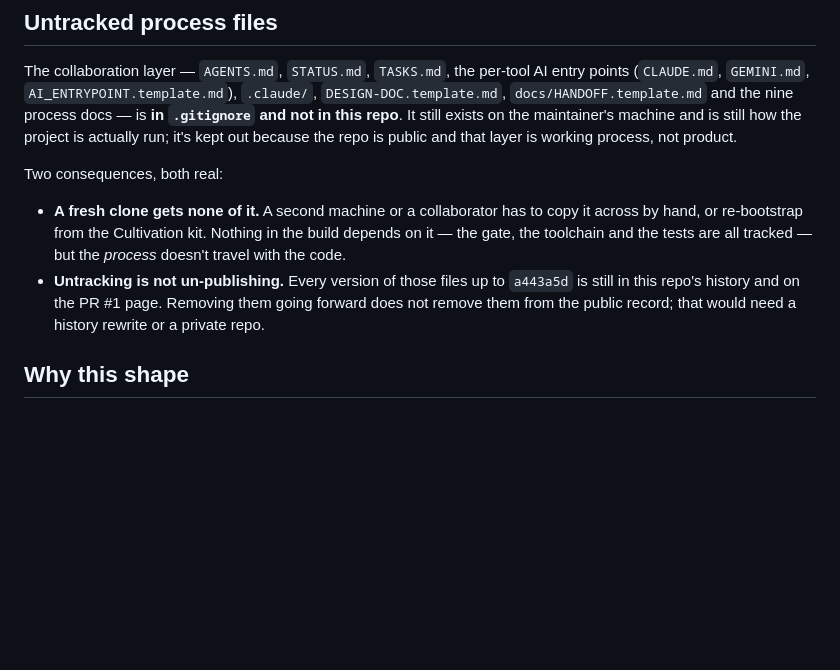
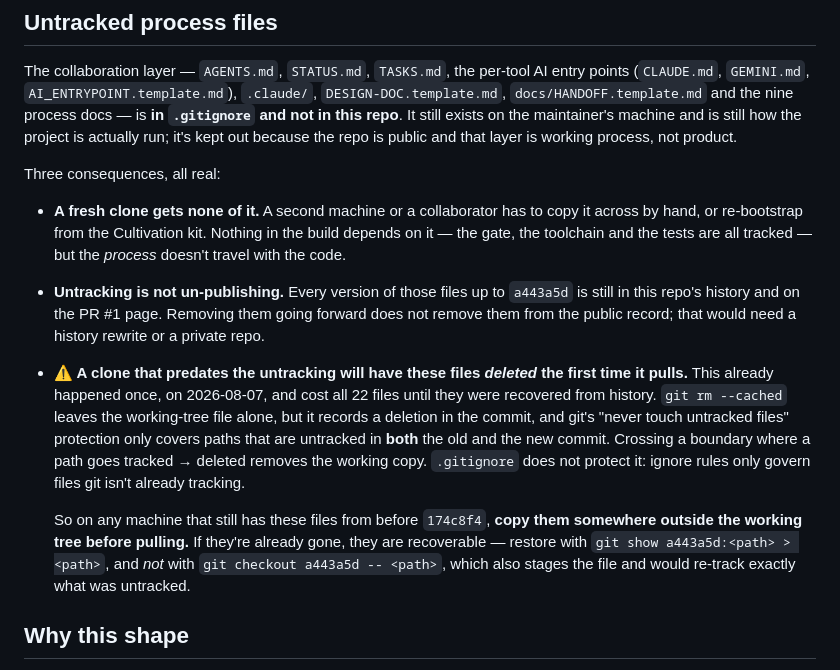
Before and after one commit to Katlego-tech/UbuntuRemit, a Markdown page: docs/project-structure.md, the part around the change. Rendered like a GitHub page; blank space fills up the shorter version.

Commit message:
docs(infra): warn that pulling deletes the untracked process files
Untracking the process layer in 174c8f4 had a consequence the doc didn't
record: `git rm --cached` leaves the working-tree file alone, but it writes
a deletion into the commit. Git only refuses to touch paths that are
untracked in both the old and the new commit, so crossing that boundary
removes the working copy -- and .gitignore doesn't help, because ignore
rules only govern files git isn't already tracking.

That fired here on 2026-08-07: a `git pull --ff-only` onto the merge of
PR #2 deleted all 22 files. They were recovered from a443a5d, byte-identical.

Adds the warning as a third consequence, plus the recovery command. The
restore has to be `git show <rev>:<path> > <path>` -- `git checkout
<rev> -- <path>` also stages the file, which would re-track the very thing
the untracking removed.

Co-Authored-By: Claude Opus 5 <noreply@anthropic.com>

```diff
--- a/docs/project-structure.md
+++ b/docs/project-structure.md
@@ -66,7 +66,7 @@ The collaboration layer — `AGENTS.md`, `STATUS.md`, `TASKS.md`, the per-tool A
 It still exists on the maintainer's machine and is still how the project is actually run; it's kept
 out because the repo is public and that layer is working process, not product.
 
-Two consequences, both real:
+Three consequences, all real:
 
 - **A fresh clone gets none of it.** A second machine or a collaborator has to copy it across by
   hand, or re-bootstrap from the Cultivation kit. Nothing in the build depends on it — the gate,
@@ -74,6 +74,18 @@ Two consequences, both real:
 - **Untracking is not un-publishing.** Every version of those files up to `a443a5d` is still in this
   repo's history and on the PR #1 page. Removing them going forward does not remove them from the
   public record; that would need a history rewrite or a private repo.
+- **⚠ A clone that predates the untracking will have these files *deleted* the first time it
+  pulls.** This already happened once, on 2026-08-07, and cost all 22 files until they were
+  recovered from history. `git rm --cached` leaves the working-tree file alone, but it records a
+  deletion in the commit, and git's "never touch untracked files" protection only covers paths that
+  are untracked in **both** the old and the new commit. Crossing a boundary where a path goes
+  tracked → deleted removes the working copy. `.gitignore` does not protect it: ignore rules only
+  govern files git isn't already tracking.
+
+  So on any machine that still has these files from before `174c8f4`, **copy them somewhere outside
+  the working tree before pulling.** If they're already gone, they are recoverable — restore with
+  `git show a443a5d:<path> > <path>`, and *not* with `git checkout a443a5d -- <path>`, which also
+  stages the file and would re-track exactly what was untracked.
 
 ## Why this shape
 
```
